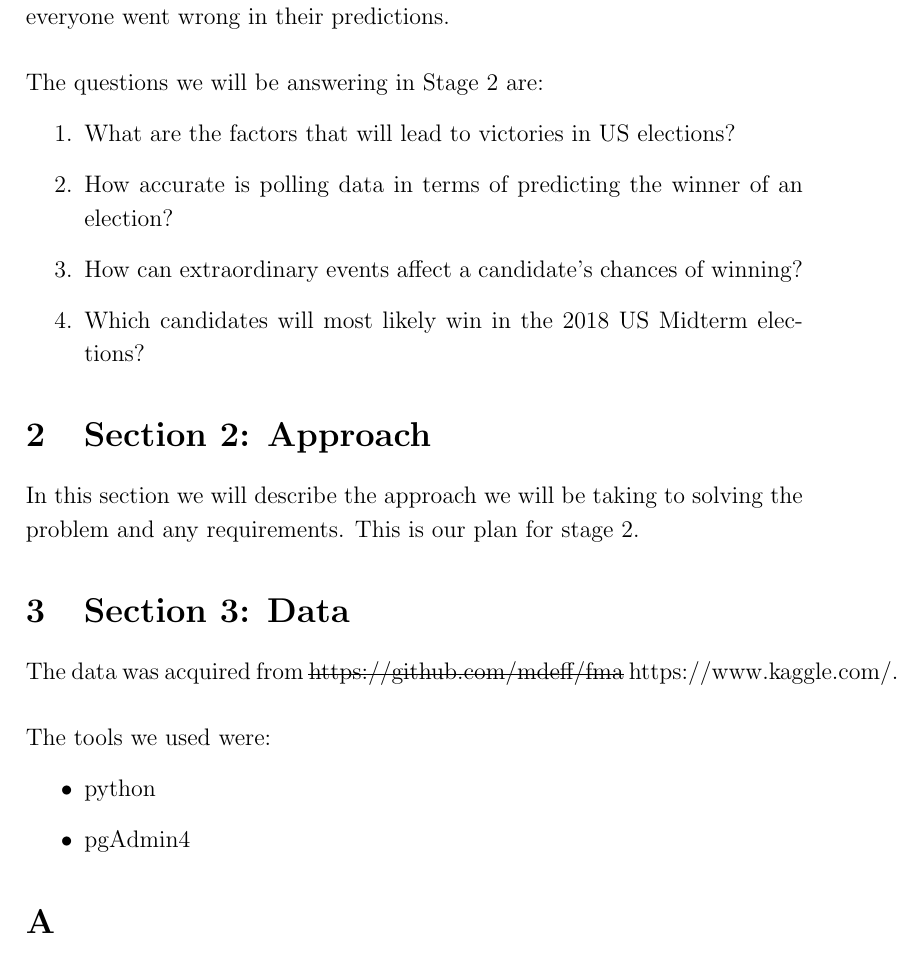
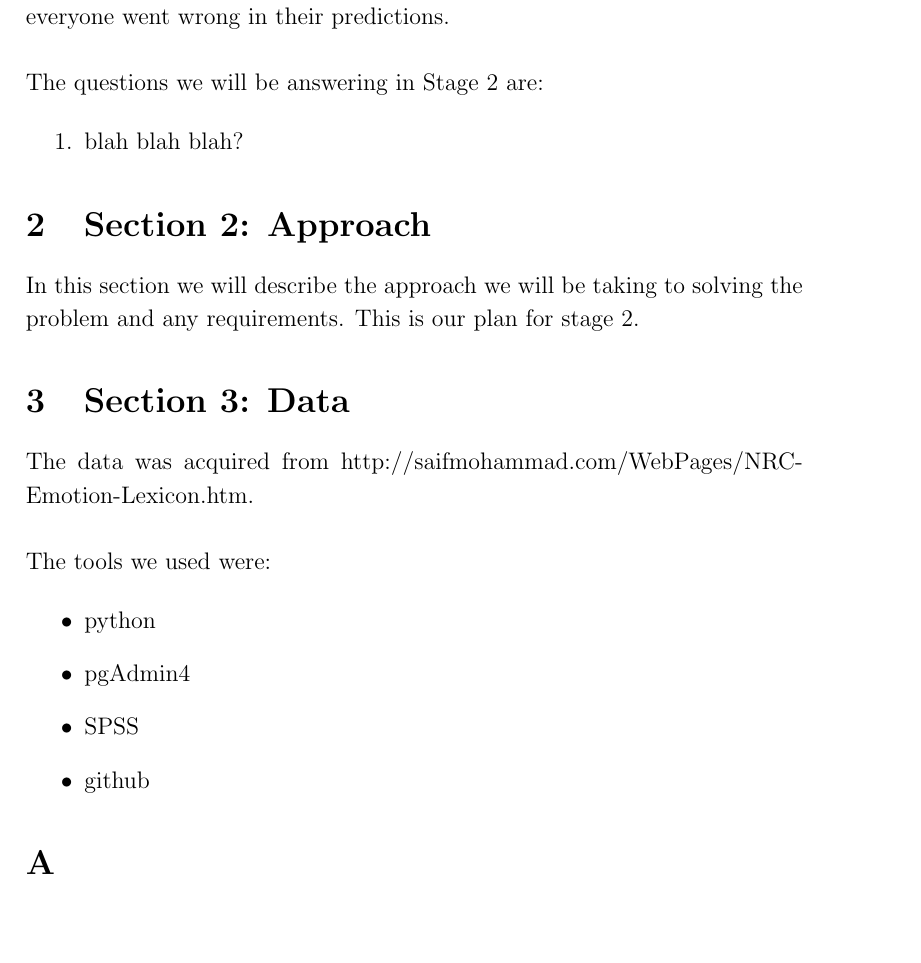
Before and after one commit to n-zhou/INFO3406_Assignment, a LaTeX document (latex/Report.tex): part of page 3 of 3, cut so that both start at the same text, the shorter picture padded with empty space. Compiled offline with pdfLaTeX.

```diff
--- a/latex/Report.tex
+++ b/latex/Report.tex
@@ -28,10 +28,7 @@
     The questions we will be answering in Stage 2 are:
 
     \begin{enumerate}
-        \item What are the factors that will lead to victories in US elections?
-        \item How accurate is polling data in terms of predicting the winner of an election?
-        \item How can extraordinary events affect a candidate's chances of winning?
-        \item Which candidates will most likely win in the 2018 US Midterm elections?
+        \item blah blah blah?
     \end{enumerate}
 
     \section{Section 2: Approach}
@@ -39,13 +36,15 @@
 
     \section{Section 3: Data}
 
-    The data was acquired from \st{https://github.com/mdeff/fma} https://www.kaggle.com/.
+    The data was acquired from http://saifmohammad.com/WebPages/NRC-Emotion-Lexicon.htm.
     \newline \newline
     The tools we used were:
 
     \begin{itemize}
         \item python
         \item pgAdmin4
+        \item SPSS
+        \item github
     \end{itemize}
     \appendix
     \section{}
```
Also changed, not shown: 1 other file.
